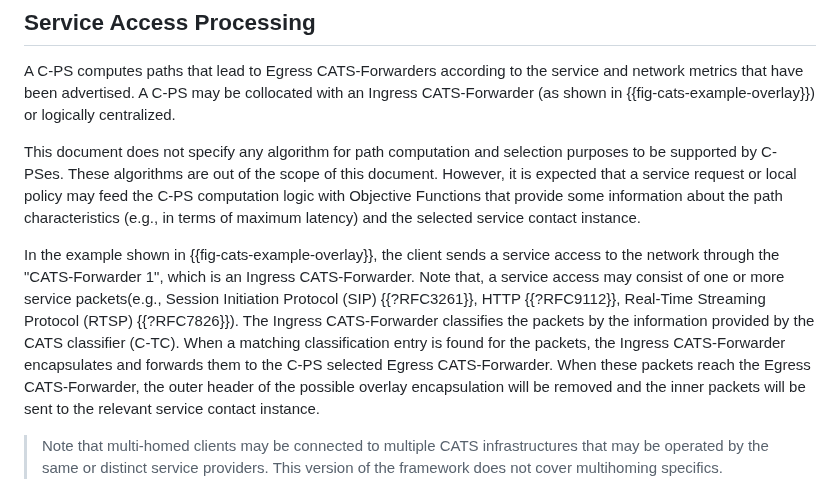
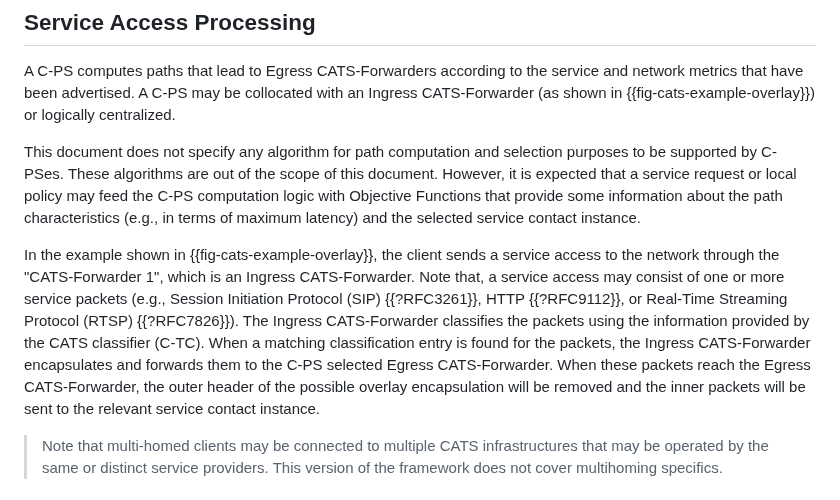
Before and after one commit to boucadair/CATS-framework, a Markdown page: draft-ldbc-cats-framework.md, the part around the change. Rendered like a GitHub page.

Commit message:
Update draft-ldbc-cats-framework.md
agree

Co-authored-by: Med <mohamed.boucadair@orange.com>

```diff
--- a/draft-ldbc-cats-framework.md
+++ b/draft-ldbc-cats-framework.md
@@ -398,7 +398,7 @@ A C-PS computes paths that lead to Egress CATS-Forwarders according to the servi
 
 This document does not specify any algorithm for path computation and selection purposes to be supported by C-PSes. These algorithms are out of the scope of this document. However, it is expected that a service request or local policy may feed the C-PS computation logic with Objective Functions that provide some information about the path characteristics (e.g., in terms of maximum latency) and the selected service contact instance.
 
-In the example shown in  {{fig-cats-example-overlay}}, the client sends a service access to the network through the "CATS-Forwarder 1", which is an Ingress CATS-Forwarder. Note that, a service access may consist of one or more service packets(e.g., Session Initiation Protocol (SIP) {{?RFC3261}}, HTTP {{?RFC9112}}, Real-Time Streaming Protocol (RTSP) {{?RFC7826}}). The Ingress CATS-Forwarder classifies the packets by the information provided by the CATS classifier (C-TC). When a matching classification entry is found for the packets, the Ingress CATS-Forwarder encapsulates and forwards them to the C-PS selected Egress CATS-Forwarder. When these packets reach the Egress CATS-Forwarder, the outer header of the possible overlay encapsulation will be removed and the inner packets will be sent to the relevant service contact instance.
+In the example shown in  {{fig-cats-example-overlay}}, the client sends a service access to the network through the "CATS-Forwarder 1", which is an Ingress CATS-Forwarder. Note that, a service access may consist of one or more service packets (e.g., Session Initiation Protocol (SIP) {{?RFC3261}}, HTTP {{?RFC9112}}, or Real-Time Streaming Protocol (RTSP) {{?RFC7826}}). The Ingress CATS-Forwarder classifies the packets using the information provided by the CATS classifier (C-TC). When a matching classification entry is found for the packets, the Ingress CATS-Forwarder encapsulates and forwards them to the C-PS selected Egress CATS-Forwarder. When these packets reach the Egress CATS-Forwarder, the outer header of the possible overlay encapsulation will be removed and the inner packets will be sent to the relevant service contact instance.
 
 > Note that multi-homed clients may be connected to multiple CATS infrastructures that may be operated by the same or distinct service providers. This version of the framework does not cover multihoming specifics.
 
```
